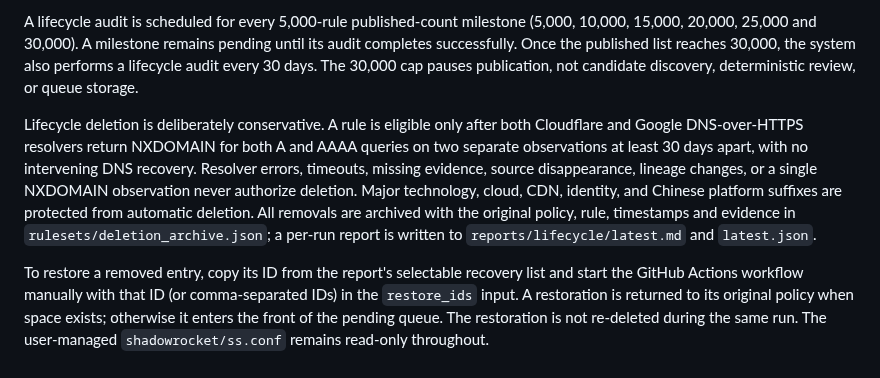
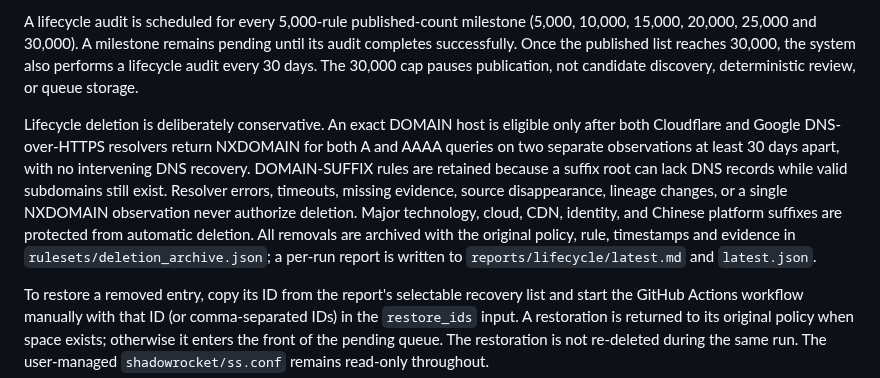
Before and after one commit to instarrys-bit/default, a Markdown page: README.md, the part around the change. Rendered like a GitHub page.

Commit message:
Clarify exact-host-only lifecycle deletion and suffix retention

```diff
--- a/README.md
+++ b/README.md
@@ -120,6 +120,6 @@ The three published lists are DIRECT, PROXY and REJECT only. Publication has a h
 
 A lifecycle audit is scheduled for every 5,000-rule published-count milestone (5,000, 10,000, 15,000, 20,000, 25,000 and 30,000). A milestone remains pending until its audit completes successfully. Once the published list reaches 30,000, the system also performs a lifecycle audit every 30 days. The 30,000 cap pauses publication, not candidate discovery, deterministic review, or queue storage.
 
-Lifecycle deletion is deliberately conservative. A rule is eligible only after both Cloudflare and Google DNS-over-HTTPS resolvers return NXDOMAIN for both A and AAAA queries on two separate observations at least 30 days apart, with no intervening DNS recovery. Resolver errors, timeouts, missing evidence, source disappearance, lineage changes, or a single NXDOMAIN observation never authorize deletion. Major technology, cloud, CDN, identity, and Chinese platform suffixes are protected from automatic deletion. All removals are archived with the original policy, rule, timestamps and evidence in `rulesets/deletion_archive.json`; a per-run report is written to `reports/lifecycle/latest.md` and `latest.json`.
+Lifecycle deletion is deliberately conservative. An exact DOMAIN host is eligible only after both Cloudflare and Google DNS-over-HTTPS resolvers return NXDOMAIN for both A and AAAA queries on two separate observations at least 30 days apart, with no intervening DNS recovery. DOMAIN-SUFFIX rules are retained because a suffix root can lack DNS records while valid subdomains still exist. Resolver errors, timeouts, missing evidence, source disappearance, lineage changes, or a single NXDOMAIN observation never authorize deletion. Major technology, cloud, CDN, identity, and Chinese platform suffixes are protected from automatic deletion. All removals are archived with the original policy, rule, timestamps and evidence in `rulesets/deletion_archive.json`; a per-run report is written to `reports/lifecycle/latest.md` and `latest.json`.
 
 To restore a removed entry, copy its ID from the report's selectable recovery list and start the GitHub Actions workflow manually with that ID (or comma-separated IDs) in the `restore_ids` input. A restoration is returned to its original policy when space exists; otherwise it enters the front of the pending queue. The restoration is not re-deleted during the same run. The user-managed `shadowrocket/ss.conf` remains read-only throughout.
```
